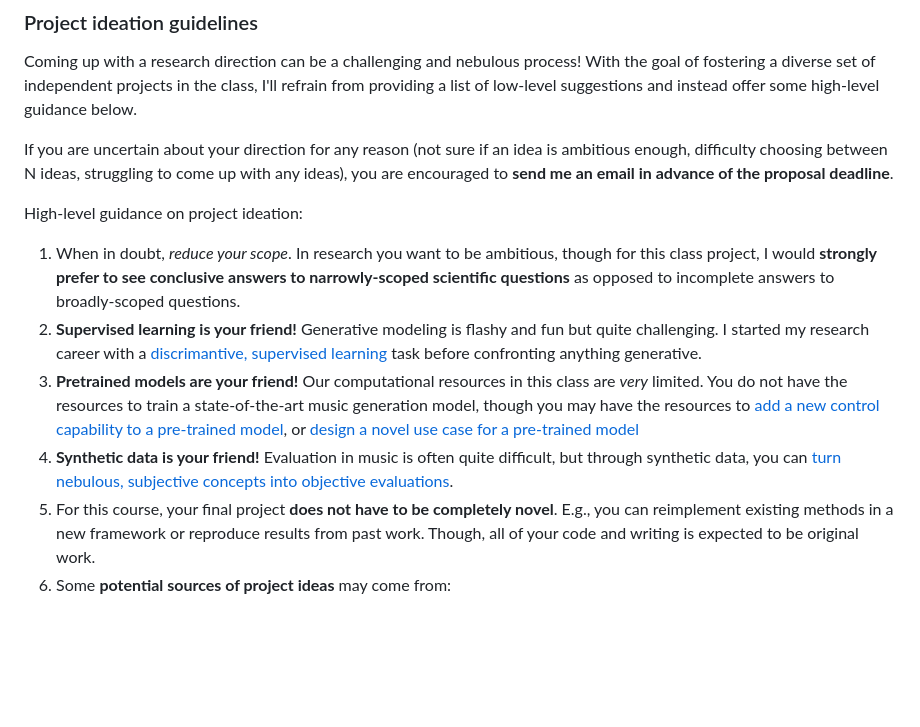
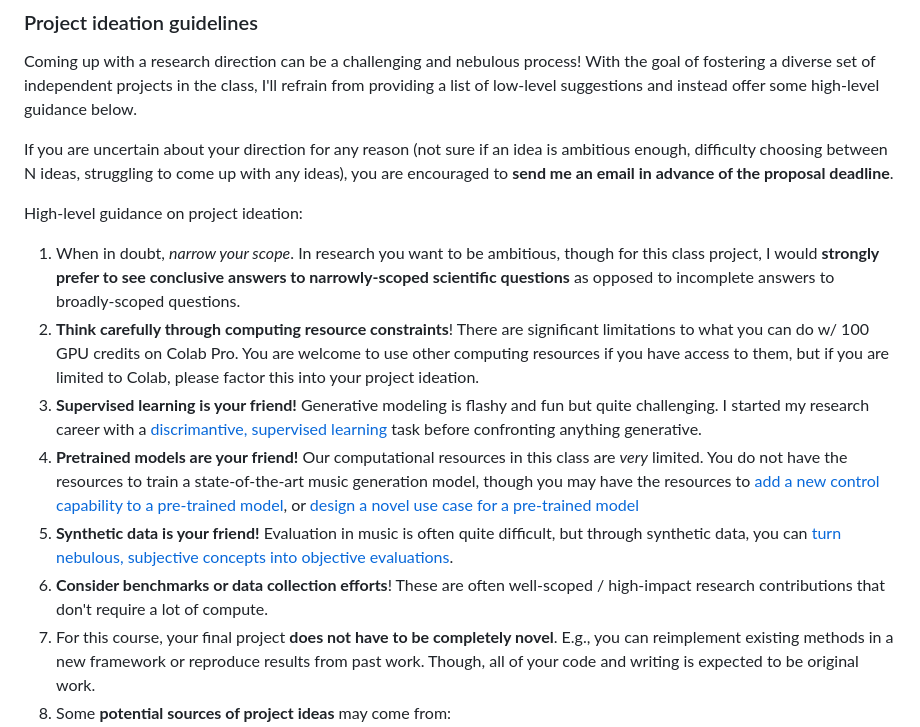
Before and after one commit to gclef-cmu/15798-f25, a Markdown page: activities/final.md, the part around the change. Rendered like a GitHub page; blank space fills up the shorter version.

Commit message:
benchmarks

```diff
--- a/activities/final.md
+++ b/activities/final.md
@@ -64,10 +64,12 @@ If you are uncertain about your direction for any reason (not sure if an idea is
 
 High-level guidance on project ideation:
 
-1. When in doubt, _reduce your scope_. In research you want to be ambitious, though for this class project, I would **strongly prefer to see conclusive answers to narrowly-scoped scientific questions** as opposed to incomplete answers to broadly-scoped questions.
+1. When in doubt, _narrow your scope_. In research you want to be ambitious, though for this class project, I would **strongly prefer to see conclusive answers to narrowly-scoped scientific questions** as opposed to incomplete answers to broadly-scoped questions.
+1. **Think carefully through computing resource constraints**! There are significant limitations to what you can do w/ 100 GPU credits on Colab Pro. You are welcome to use other computing resources if you have access to them, but if you are limited to Colab, please factor this into your project ideation.
 1. **Supervised learning is your friend!** Generative modeling is flashy and fun but quite challenging. I started my research career with a [discrimantive, supervised learning](https://arxiv.org/abs/1703.06891) task before confronting anything generative.
 1. **Pretrained models are your friend!** Our computational resources in this class are _very_ limited. You do not have the resources to train a state-of-the-art music generation model, though you may have the resources to [add a new control capability to a pre-trained model](https://ieeexplore.ieee.org/stamp/stamp.jsp?arnumber=10536191), or [design a novel use case for a pre-trained model](https://arxiv.org/pdf/2411.09625)
 1. **Synthetic data is your friend!** Evaluation in music is often quite difficult, but through synthetic data, you can [turn nebulous, subjective concepts into objective evaluations](https://arxiv.org/abs/2503.16669).
+1. **Consider benchmarks or data collection efforts**! These are often well-scoped / high-impact research contributions that don't require a lot of compute.
 1. For this course, your final project **does not have to be completely novel**. E.g., you can reimplement existing methods in a new framework or reproduce results from past work. Though, all of your code and writing is expected to be original work.
 1. Some **potential sources of project ideas** may come from:
    1. A curiosity or unanswered question you encountered when reading a paper in the course
```
